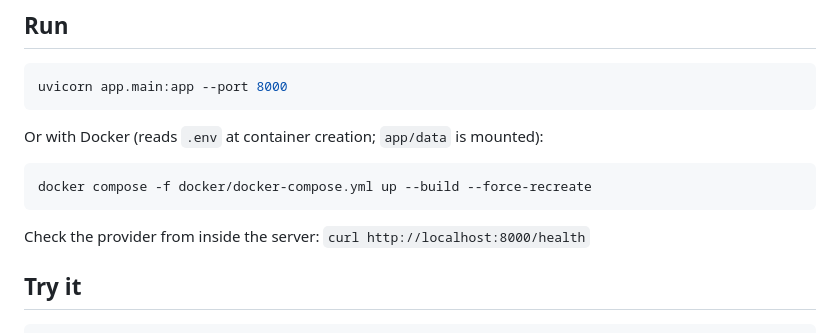
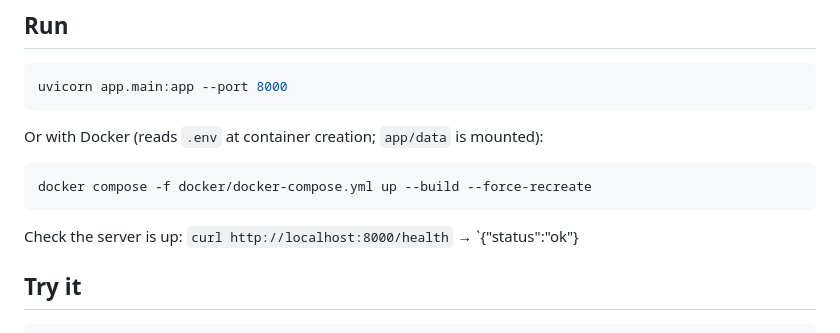
Before and after one commit to Aaryaman-147/prism-troubleshoot, a Markdown page: README.md, the part around the change. GitHub-like rendering.

````diff
--- a/README.md
+++ b/README.md
@@ -226,7 +226,7 @@ Or with Docker (reads `.env` at container creation; `app/data` is mounted):
 docker compose -f docker/docker-compose.yml up --build --force-recreate
 ```
 
-Check the provider from inside the server: `curl http://localhost:8000/health`
+Check the server is up: `curl http://localhost:8000/health` → `{"status":"ok"}
 
 ## Try it
 
````
